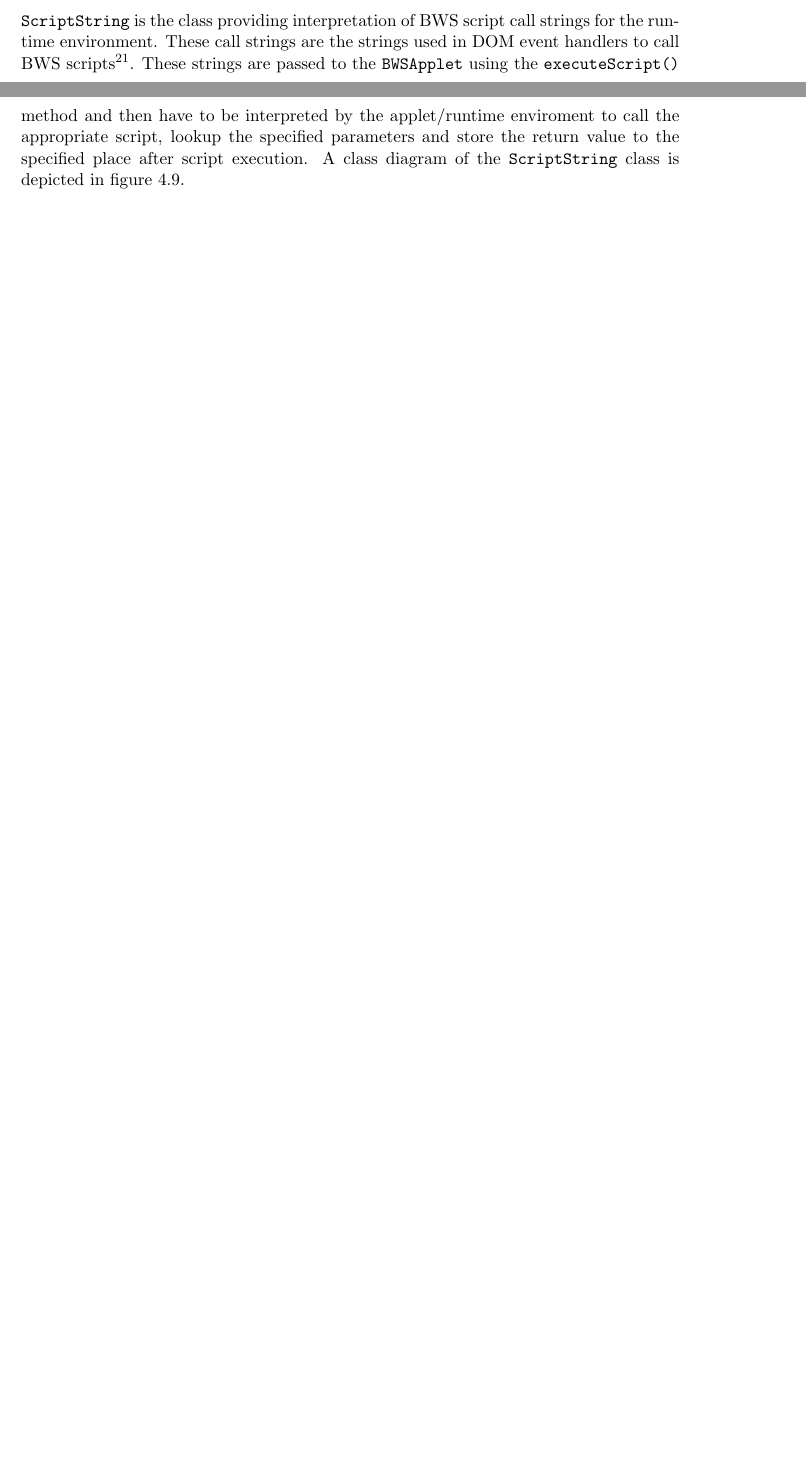
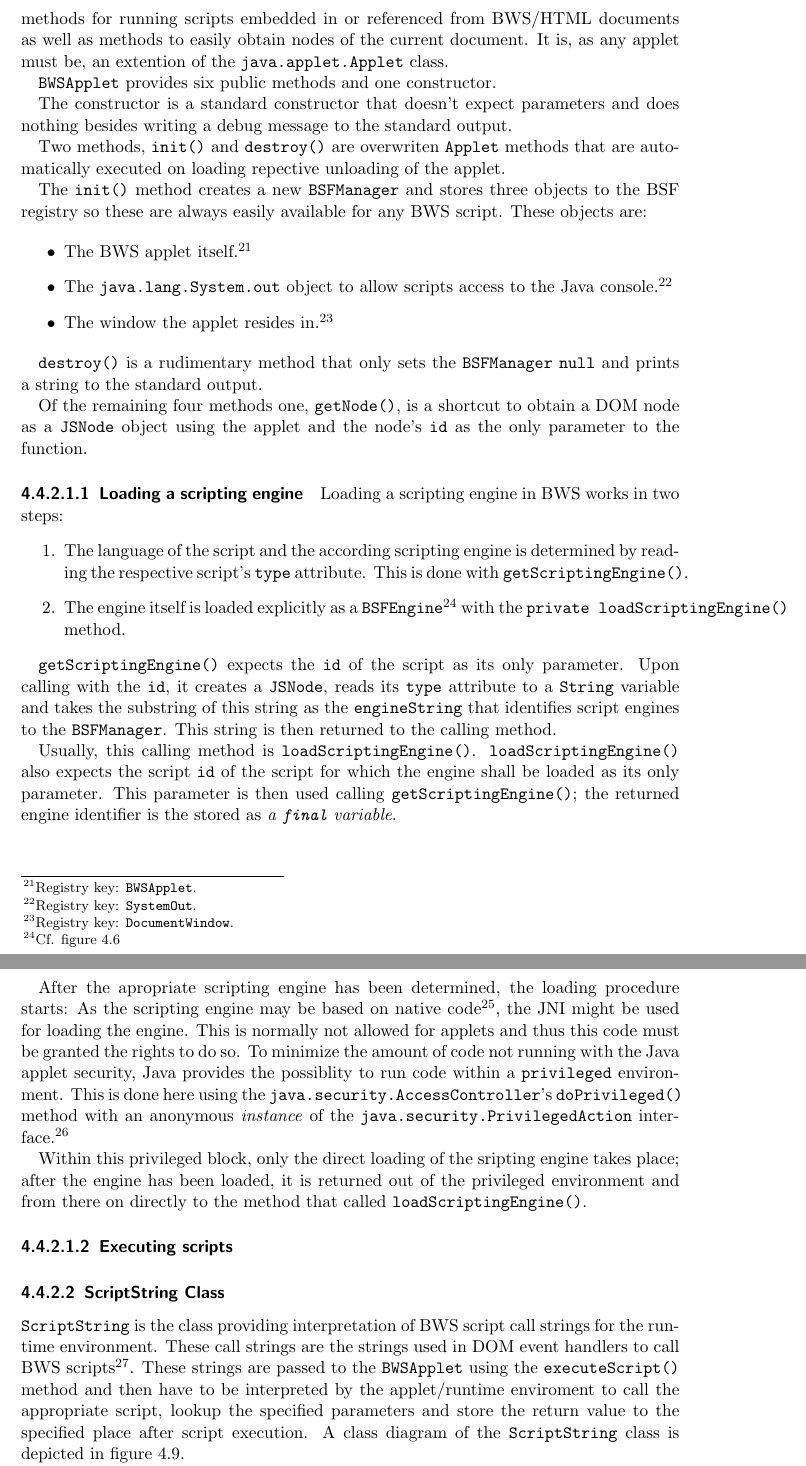
Before and after one commit to BackupTheBerlios/bsfws, a LaTeX document (da/da/da_main.tex, which reads da/da/BWSApplet.tex, da/da/BWSAppletLoadEngine.tex, da/da/gliederung.tex): two parts of pages 18 and 19 of 29 before the commit and two parts of pages 19 and 20 of 31 after it, joined at a grey line, cut at the place of the change, the shorter picture padded with empty space. Compiled offline with pdfLaTeX.

Commit message:
class descripting for BWSApplet

```diff
--- /dev/null
+++ b/da/da/BWSApplet.tex
@@ -0,0 +1,19 @@
+The \texttt{BWSApplet} class is the centerpiece of the BWS runtime environment. It is embedded automatically during document rewriting in BWS/HTML documents and provides methods for running scripts embedded in or referenced from BWS/HTML documents as well as methods to easily obtain nodes of the current document. It is, as any applet must be, an extention of the \texttt{java.applet.Applet} class.
+
+\texttt{BWSApplet} provides six public methods and one constructor.
+
+The constructor is a standard constructor that doesn't expect parameters and does nothing besides writing a debug message to the standard output.
+
+Two methods, \texttt{init()} and \texttt{destroy()} are overwriten \texttt{Applet} methods that are automatically executed on loading repective unloading of the applet.
+
+The \texttt{init()} method creates a new \texttt{BSFManager} and stores three objects to the BSF registry so these are always easily available for any BWS script. These objects are:
+
+\begin{itemize}
+	\item The BWS applet itself.\footnote{Registry key: \texttt{BWSApplet}.}
+	\item The \texttt{java.lang.System.out} object to allow scripts access to the Java console.\footnote{Registry key: \texttt{SystemOut}.}
+	\item The window the applet resides in.\footnote{Registry key: \texttt{DocumentWindow}.}
+\end{itemize}
+
+\texttt{destroy()} is a rudimentary method that only sets the \texttt{BSFManager} \texttt{null} and prints a string to the standard output.
+
+Of the remaining four methods one, \texttt{getNode()}, is a shortcut to obtain a DOM node as a \texttt{JSNode} object using the applet and the node's \texttt{id} as the only parameter to the function.
--- /dev/null
+++ b/da/da/BWSAppletLoadEngine.tex
@@ -0,0 +1,13 @@
+Loading a scripting engine in BWS works in two steps:
+\begin{enumerate}
+	\item The language of the script and the according scripting engine is determined by reading the respective script's \texttt{type} attribute. This is done with \texttt{getScriptingEngine()}.
+	\item The engine itself is loaded explicitly as a \texttt{BSFEngine}\footnote{Cf. figure \ref{fig:bsfOverview}} with the \texttt{private loadScriptingEngine()} method.
+\end{enumerate}
+
+\texttt{getScriptingEngine()} expects the \texttt{id} of the script as its only parameter. Upon calling with the \texttt{id}, it creates a \texttt{JSNode}, reads its \texttt{type} attribute to a \texttt{String} variable and takes the substring of this string as the \texttt{engineString} that identifies script engines to the \texttt{BSFManager}. This string is then returned to the calling method.
+
+Usually, this calling method is \texttt{loadScriptingEngine()}. \texttt{loadScriptingEngine()} also expects the script \texttt{id} of the script for which the engine shall be loaded as its only parameter. This parameter is then used calling \texttt{getScriptingEngine()}; the returned engine identifier is the stored as \emph{a \texttt{final} variable}.
+
+After the apropriate scripting engine has been determined, the loading procedure starts: As the scripting engine may be based on native code\footnote{I.e. written not in Java but in C/C++ or any platform specific, compiled code. An example for such engines are the Rexx engines contained in BSF4Rexx.}, the JNI might be used for loading the engine. This is normally not allowed for applets and thus this code must be granted the rights to do so. To minimize the amount of code not running with the Java applet security, Java provides the possiblity to run code within a \texttt{privileged} environment. This is done here using the \texttt{java.security.AccessController}'s \texttt{doPrivileged()} method with an anonymous \emph{instance} of the \texttt{java.security.PrivilegedAction} interface.\footnote{The portal page for Java 2 SDK 1.4.2 security is \cite{JSecOver}; for details on java security architecture see \cite{JSecArch}, for information on the Privileged Block API \cite{JPrivBl}.}
+
+Within this privileged block, only the direct loading of the sripting engine takes place; after the engine has been loaded, it is returned out of the privileged environment and from there on directly to the method that called \texttt{loadScriptingEngine()}.
--- a/da/da/gliederung.tex
+++ b/da/da/gliederung.tex
@@ -104,4 +107,13 @@
     \subsubsection{BWSApplet}
+
+     \input{BWSApplet.tex}
+
+     \paragraph{Loading a scripting engine}
+
+      \input{BWSAppletLoadEngine.tex}
+
+     \paragraph{Executing scripts}
+
     \subsubsection{ScriptString Class}
 
      \input{scriptString.tex}
```
Also changed, not shown: da/da/da_main.tex (+9 -1 lines), da/da/detailsAppExec.tex (added, +3 -0 lines), da/da/literature.tex (added, +9 -0 lines), da/da/scriptString.tex (+12 -1 lines), da/da/gliederung.tex (3 more changed lines).
